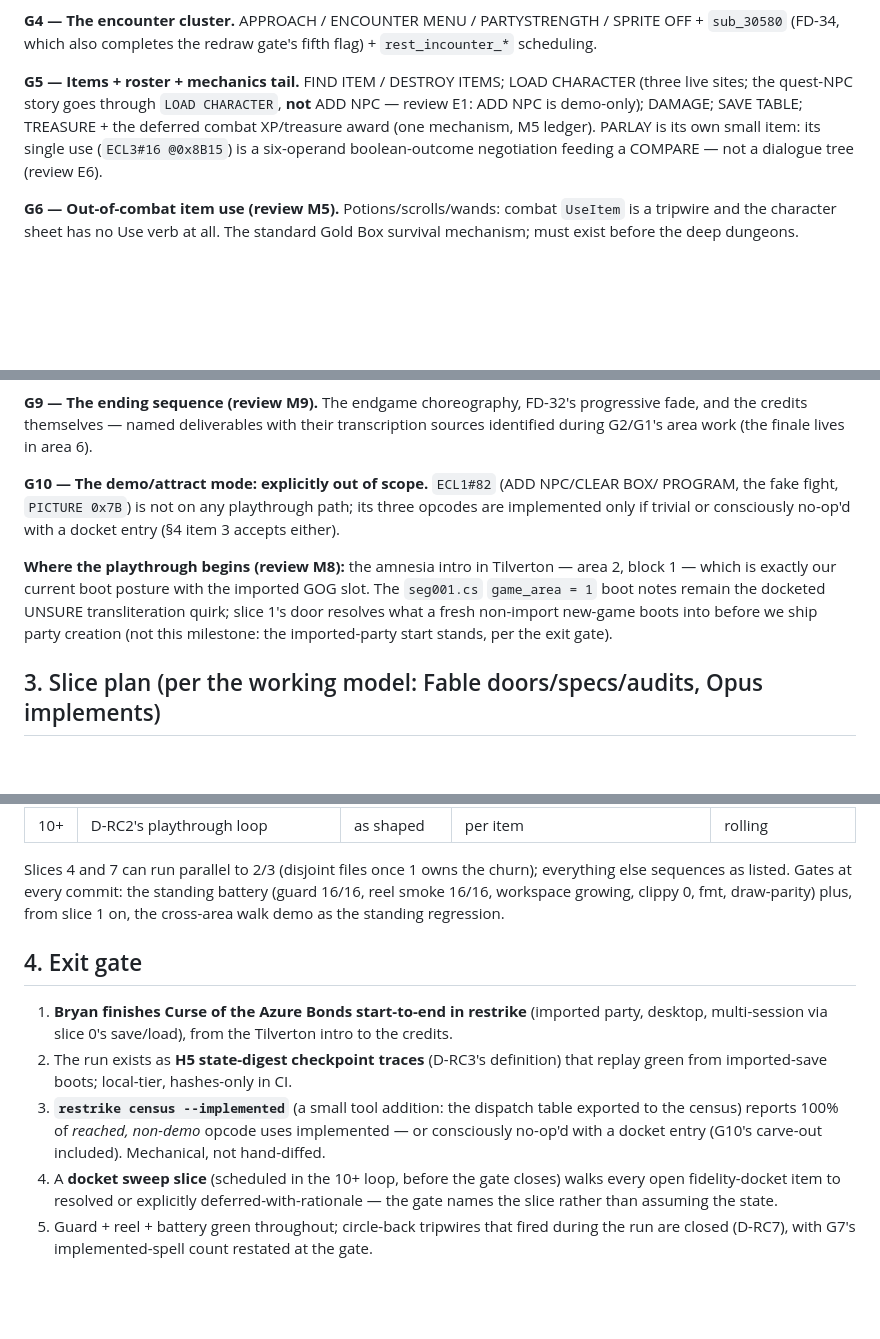
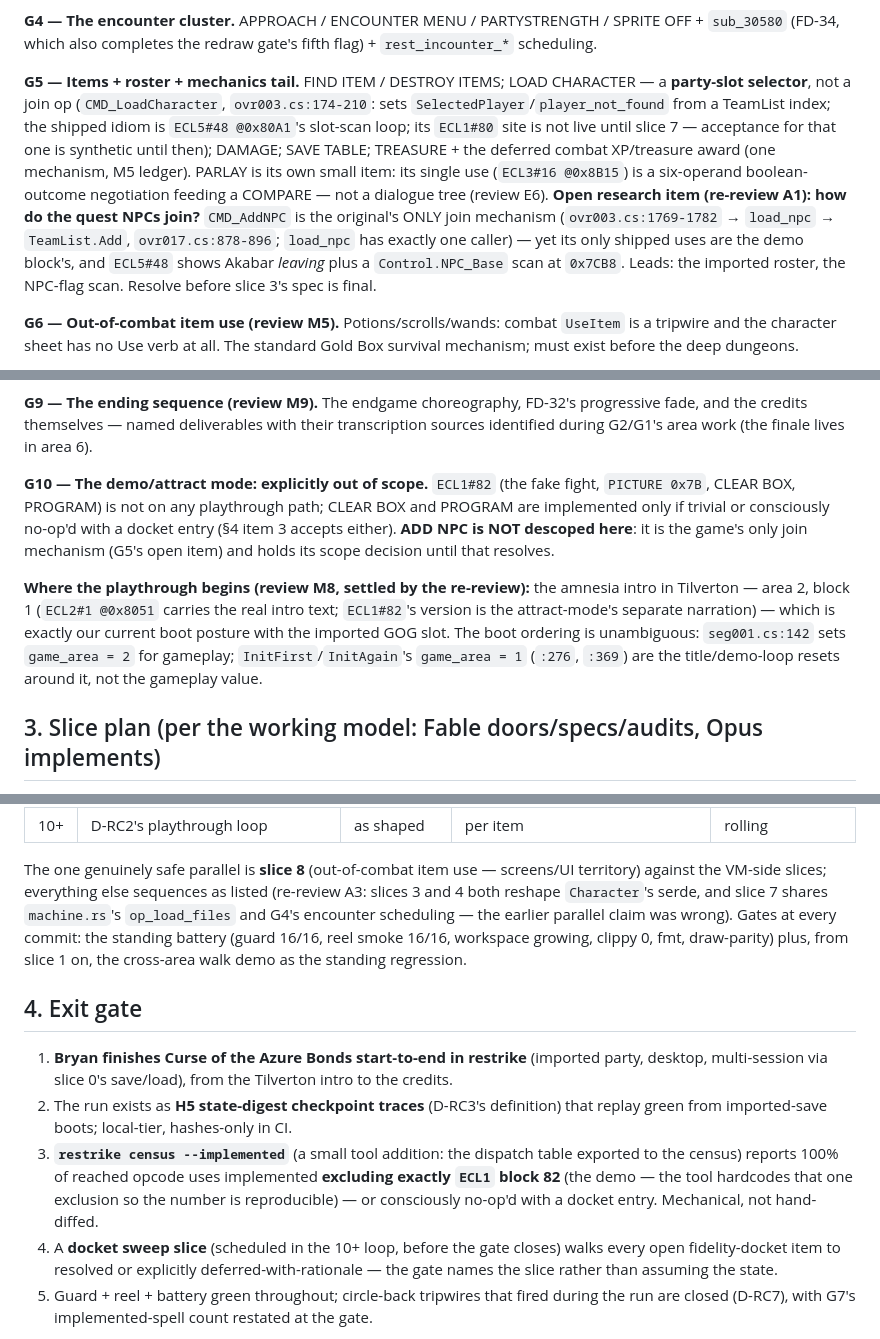
Before and after one commit to bryansh/restrike, a Markdown page: docs/design/roll-credits.md, 3 parts joined by grey strips. Drawn GitHub-style; blank space fills up the shorter version.

Commit message:
roll-credits v3: the re-review's eight amendments
The same reviewer re-reviewed the v2 fold (verdict: ratify with
amendments). Substantive: (A1) v2 had mis-folded E1 into a backwards
claim -- CMD_LoadCharacter is a party-slot SELECTOR (ovr003.cs:174-210,
the ECL5#48 slot-scan idiom) and CMD_AddNPC is the original's ONLY join
mechanism (ovr003.cs:1769-1782 -> load_npc -> TeamList.Add, single
caller) whose shipped uses are all demo-block; how Alias/Akabar/
Dragonbait actually join is now a named open research item, and ADD NPC
holds its scope decision until it resolves. (A2) the H5 state digest
gains the ScriptMemory windows + search_flags -- without them a
checkpoint cannot distinguish quest progress. (A3) the parallel-slices
claim corrected again: only slice 8 (UI territory) is safely parallel;
3/4 share Character's serde and 7 shares machine.rs + encounter
scheduling. Editorial: the phantom docket citation on the seg001 boot
notes replaced with the settled positive statement (game_area=2 at
seg001.cs:142 is the gameplay value); D-RC2 reconciled to slices 0-8
with 9 landing during the run; gate item 3's demo carve-out defined as
exactly ECL1#82; reload_ecl_and_pictures' single assignment site
(loadSaveGame, ovr017.cs:983) recorded so the v1 misidentification
cannot be re-derived; LOAD CHARACTER's ECL1#80 site flagged synthetic
until slice 7.

Awaits Bryan's D13 ratification.

```diff
--- a/docs/design/roll-credits.md
+++ b/docs/design/roll-credits.md
@@ -93,12 +97,19 @@ Scribe staging, Rest's commit + clock + healing, camp Fix's real behavior.
 `sub_30580` (FD-34, which also completes the redraw gate's fifth flag) + `rest_incounter_*`
 scheduling.
 
-**G5 — Items + roster + mechanics tail.** FIND ITEM / DESTROY ITEMS; LOAD CHARACTER (three
-live sites; the quest-NPC story goes through `LOAD CHARACTER`, **not** ADD NPC — review E1:
-ADD NPC is demo-only); DAMAGE; SAVE TABLE; TREASURE + the deferred combat XP/treasure award
-(one mechanism, M5 ledger). PARLAY is its own small item: its single use
+**G5 — Items + roster + mechanics tail.** FIND ITEM / DESTROY ITEMS; LOAD CHARACTER —
+a **party-slot selector**, not a join op (`CMD_LoadCharacter`, `ovr003.cs:174-210`: sets
+`SelectedPlayer`/`player_not_found` from a TeamList index; the shipped idiom is `ECL5#48
+@0x80A1`'s slot-scan loop; its `ECL1#80` site is not live until slice 7 — acceptance for
+that one is synthetic until then); DAMAGE; SAVE TABLE; TREASURE + the deferred combat
+XP/treasure award (one mechanism, M5 ledger). PARLAY is its own small item: its single use
 (`ECL3#16 @0x8B15`) is a six-operand boolean-outcome negotiation feeding a COMPARE — not a
-dialogue tree (review E6).
+dialogue tree (review E6). **Open research item (re-review A1): how do the quest NPCs
+join?** `CMD_AddNPC` is the original's ONLY join mechanism (`ovr003.cs:1769-1782` →
+`load_npc` → `TeamList.Add`, `ovr017.cs:878-896`; `load_npc` has exactly one caller) — yet
+its only shipped uses are the demo block's, and `ECL5#48` shows Akabar *leaving* plus a
+`Control.NPC_Base` scan at `0x7CB8`. Leads: the imported roster, the NPC-flag scan.
+Resolve before slice 3's spec is final.
 
 **G6 — Out-of-combat item use (review M5).** Potions/scrolls/wands: combat `UseItem` is a
 tripwire and the character sheet has no Use verb at all. The standard Gold Box survival
@@ -118,16 +129,18 @@ poison/petrification arcs need to be survivable-and-recoverable.
 fade, and the credits themselves — named deliverables with their transcription sources
 identified during G2/G1's area work (the finale lives in area 6).
 
-**G10 — The demo/attract mode: explicitly out of scope.** `ECL1#82` (ADD NPC/CLEAR BOX/
-PROGRAM, the fake fight, `PICTURE 0x7B`) is not on any playthrough path; its three opcodes
+**G10 — The demo/attract mode: explicitly out of scope.** `ECL1#82` (the fake fight,
+`PICTURE 0x7B`, CLEAR BOX, PROGRAM) is not on any playthrough path; CLEAR BOX and PROGRAM
 are implemented only if trivial or consciously no-op'd with a docket entry (§4 item 3
-accepts either).
+accepts either). **ADD NPC is NOT descoped here**: it is the game's only join mechanism
+(G5's open item) and holds its scope decision until that resolves.
 
-**Where the playthrough begins (review M8):** the amnesia intro in Tilverton — area 2,
-block 1 — which is exactly our current boot posture with the imported GOG slot. The
-`seg001.cs` `game_area = 1` boot notes remain the docketed UNSURE transliteration quirk;
-slice 1's door resolves what a fresh non-import new-game boots into before we ship party
-creation (not this milestone: the imported-party start stands, per the exit gate).
+**Where the playthrough begins (review M8, settled by the re-review):** the amnesia intro
+in Tilverton — area 2, block 1 (`ECL2#1 @0x8051` carries the real intro text; `ECL1#82`'s
+version is the attract-mode's separate narration) — which is exactly our current boot
+posture with the imported GOG slot. The boot ordering is unambiguous: `seg001.cs:142` sets
+`game_area = 2` for gameplay; `InitFirst`/`InitAgain`'s `game_area = 1` (`:276`, `:369`)
+are the title/demo-loop resets around it, not the gameplay value.
 
 ## 3. Slice plan (per the working model: Fable doors/specs/audits, Opus implements)
 
@@ -150,8 +163,10 @@ owns the version-bump churn**; later slices rebase onto it and batch their enum
 | 9 | Ending sequence + FD-32 fade (G9) | sized during G2/G1 work | — | 7 |
 | 10+ | D-RC2's playthrough loop | as shaped | per item | rolling |
 
-Slices 4 and 7 can run parallel to 2/3 (disjoint files once 1 owns the churn); everything
-else sequences as listed. Gates at every commit: the standing battery (guard 16/16, reel
+The one genuinely safe parallel is **slice 8** (out-of-combat item use — screens/UI
+territory) against the VM-side slices; everything else sequences as listed (re-review A3:
+slices 3 and 4 both reshape `Character`'s serde, and slice 7 shares `machine.rs`'s
+`op_load_files` and G4's encounter scheduling — the earlier parallel claim was wrong). Gates at every commit: the standing battery (guard 16/16, reel
 smoke 16/16, workspace growing, clippy 0, fmt, draw-parity) plus, from slice 1 on, the
 cross-area walk demo as the standing regression.
 
@@ -162,8 +177,9 @@ cross-area walk demo as the standing regression.
 2. The run exists as **H5 state-digest checkpoint traces** (D-RC3's definition) that replay
    green from imported-save boots; local-tier, hashes-only in CI.
 3. **`restrike census --implemented`** (a small tool addition: the dispatch table exported to
-   the census) reports 100% of *reached, non-demo* opcode uses implemented — or consciously
-   no-op'd with a docket entry (G10's carve-out included). Mechanical, not hand-diffed.
+   the census) reports 100% of reached opcode uses implemented **excluding exactly `ECL1`
+   block 82** (the demo — the tool hardcodes that one exclusion so the number is
+   reproducible) — or consciously no-op'd with a docket entry. Mechanical, not hand-diffed.
 4. A **docket sweep slice** (scheduled in the 10+ loop, before the gate closes) walks every
    open fidelity-docket item to resolved or explicitly deferred-with-rationale — the gate
    names the slice rather than assuming the state.
```
Also changed, not shown: other parts of docs/design/roll-credits.md (+7 -3 lines).
